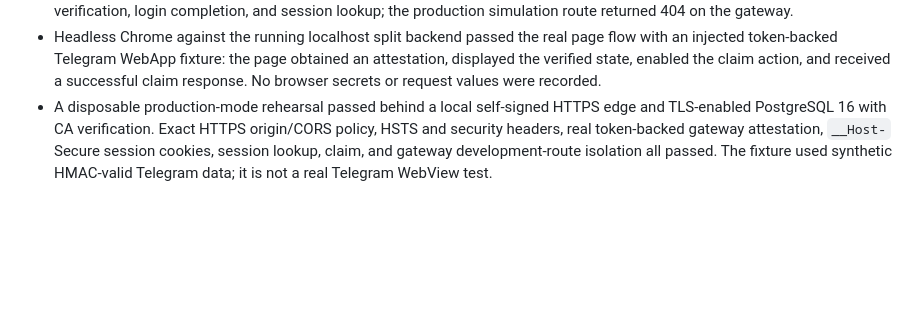
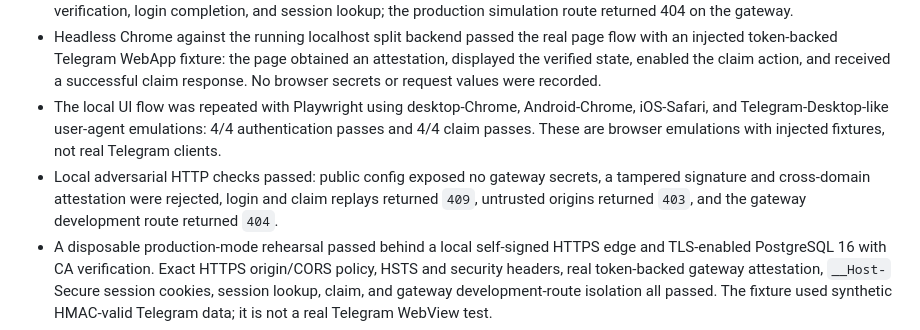
Before and after one commit to EF-Code/zktele-login, a Markdown page: VALIDATION_EVIDENCE.md, the part around the change. Drawn GitHub-style; blank space fills up the shorter version.

Commit message:
test: record local adversarial browser gates

```diff
--- a/VALIDATION_EVIDENCE.md
+++ b/VALIDATION_EVIDENCE.md
@@ -61,6 +61,14 @@ recorded.
   obtained an attestation, displayed the verified state, enabled the claim
   action, and received a successful claim response. No browser secrets or
   request values were recorded.
+- The local UI flow was repeated with Playwright using desktop-Chrome,
+  Android-Chrome, iOS-Safari, and Telegram-Desktop-like user-agent emulations:
+  4/4 authentication passes and 4/4 claim passes. These are browser
+  emulations with injected fixtures, not real Telegram clients.
+- Local adversarial HTTP checks passed: public config exposed no gateway
+  secrets, a tampered signature and cross-domain attestation were rejected,
+  login and claim replays returned `409`, untrusted origins returned `403`,
+  and the gateway development route returned `404`.
 - A disposable production-mode rehearsal passed behind a local self-signed
   HTTPS edge and TLS-enabled PostgreSQL 16 with CA verification. Exact HTTPS
   origin/CORS policy, HSTS and security headers, real token-backed gateway
```
